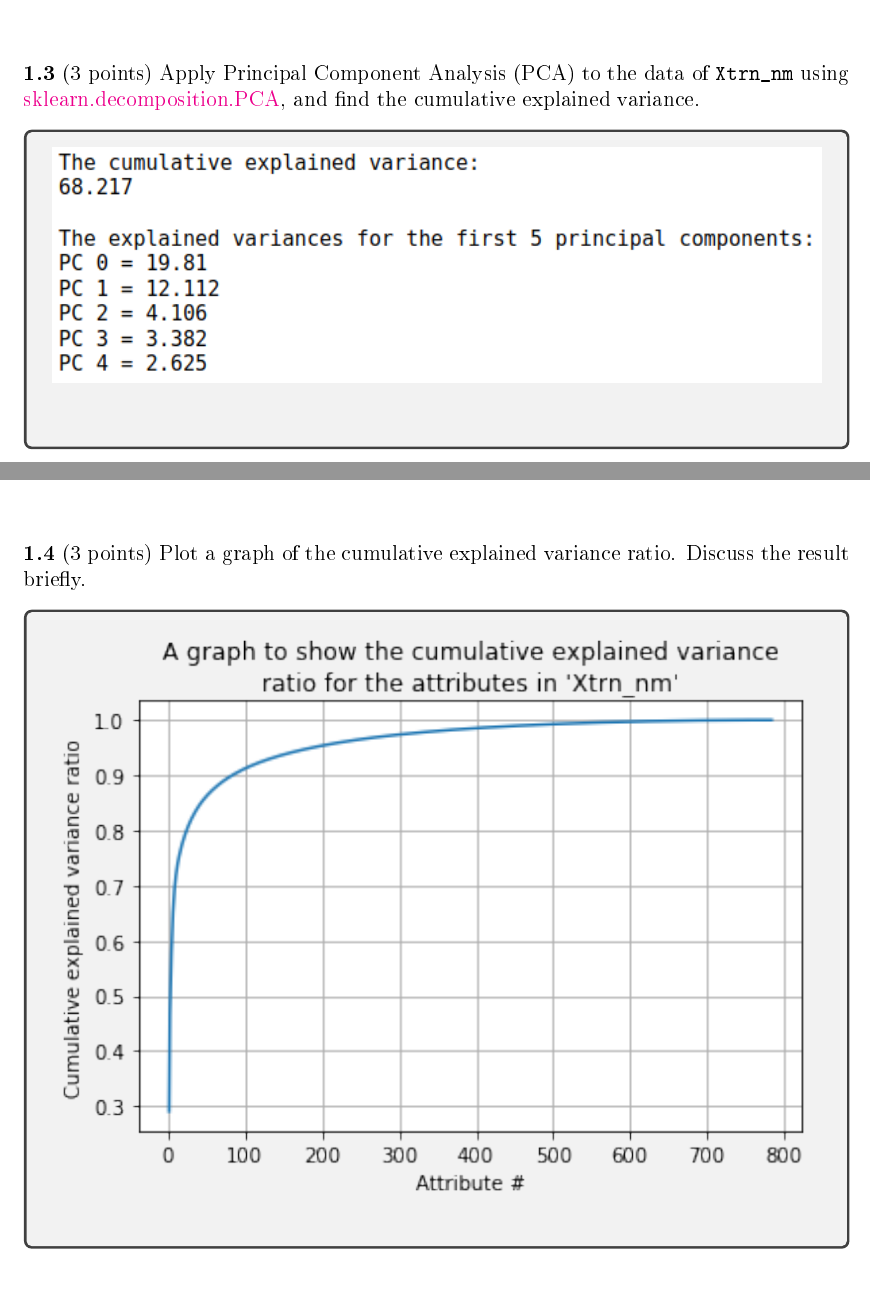
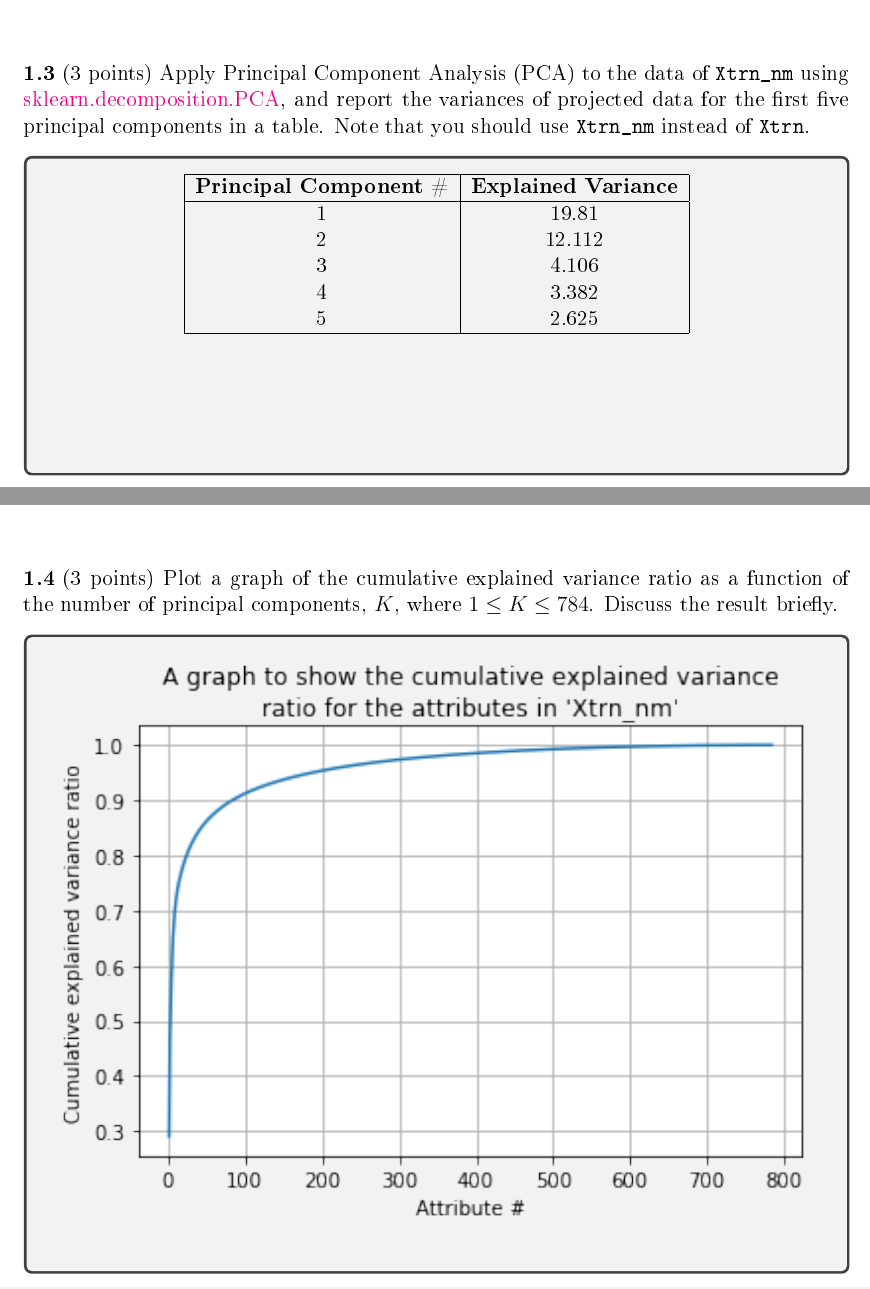
Before and after one commit to hwixley/IAML-cwk2, a LaTeX problem sheet (INFR10069-2020-CW2/Assignment_2.tex): two parts of pages 3 and 4 of 21, joined at a grey line, cut so that both start at the same text. The pictures show the PDF file INFR10069-2020-CW2/Assignment_2.pdf that the author committed with the source.

Commit message:
lets get it

```diff
--- a/INFR10069-2020-CW2/Assignment_2.tex
+++ b/INFR10069-2020-CW2/Assignment_2.tex
@@ -121,14 +121,23 @@
    % Q1.3
    \begin{subquestion}{(3 points)
        Apply Principal Component Analysis (PCA) to the data of {\tt
-         Xtrn\_nm} using \href{https://scikit-learn.org/0.19/modules/generated/sklearn.decomposition.PCA.html}{sklearn.decomposition.PCA}, and
-       find the cumulative explained variance.
+         Xtrn\_nm} using \href{https://scikit-learn.org/0.19/modules/generated/sklearn.decomposition.PCA.html}{sklearn.decomposition.PCA}, and report the variances of projected data for the first five principal components in a table.
+        Note that you should use {\tt Xtrn\_nm} instead of {\tt Xtrn}.
      } \label{Q1.pca.variance}
 
 
 
     \begin{answerbox}{15em}
-       \includegraphics[width=1\textwidth]{images/q13.png}
+        \begin{center}
+        \begin{tabular}{ |c|c| } \hline
+        \textbf{Principal Component} \# & \textbf{Explained Variance} \\ \hline
+        1 & 19.81 \\
+        2 & 12.112 \\
+        3 & 4.106 \\
+        4 & 3.382 \\
+        5 & 2.625 \\\hline
+        \end{tabular}
+        \end{center}
     \end{answerbox}
 
 
@@ -138,7 +147,7 @@
    %==============================
    % Q1.4
    \begin{subquestion}{(3 points)
-       Plot a graph of the cumulative explained variance ratio.
+       Plot a graph of the cumulative explained variance ratio as a function of the number of principal components, $K$, where $1\le K \le 784$.
        Discuss the result briefly.
      } \label{Q1.plot.pca.variance}
 
```
Also changed, not shown: INFR10069-2020-CW2/Assignment_2.pdf, 4 other files.
